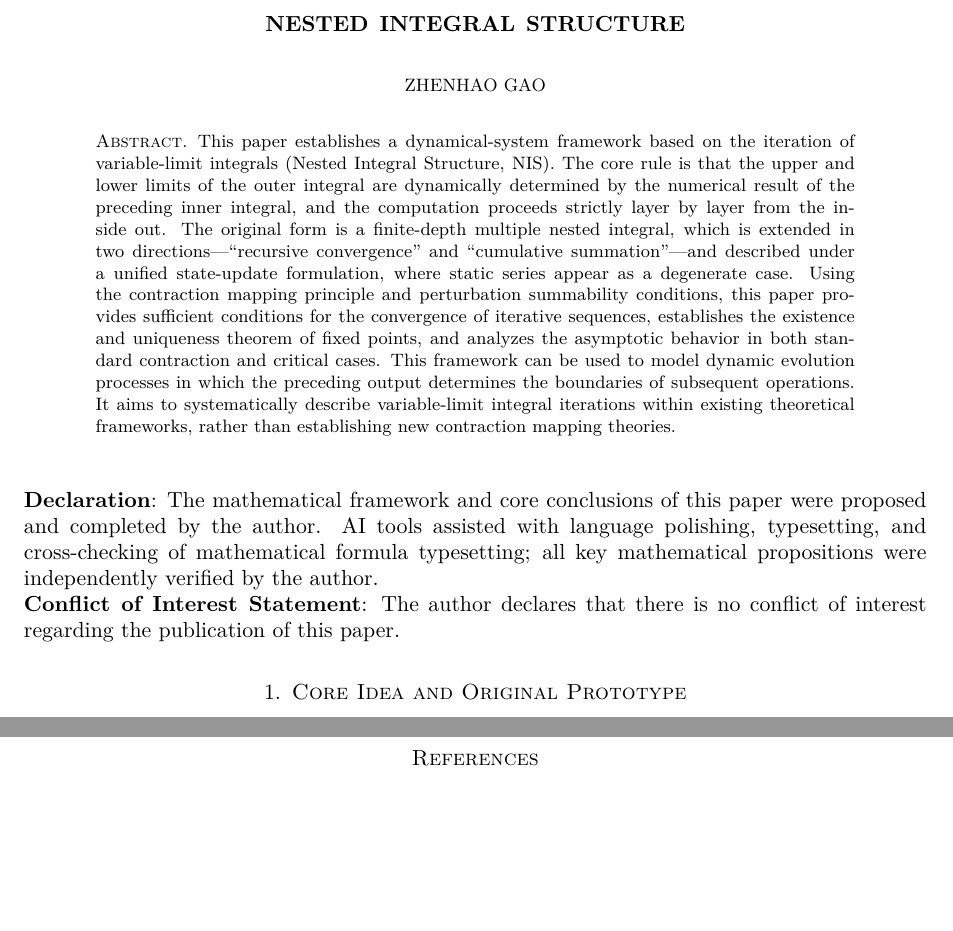
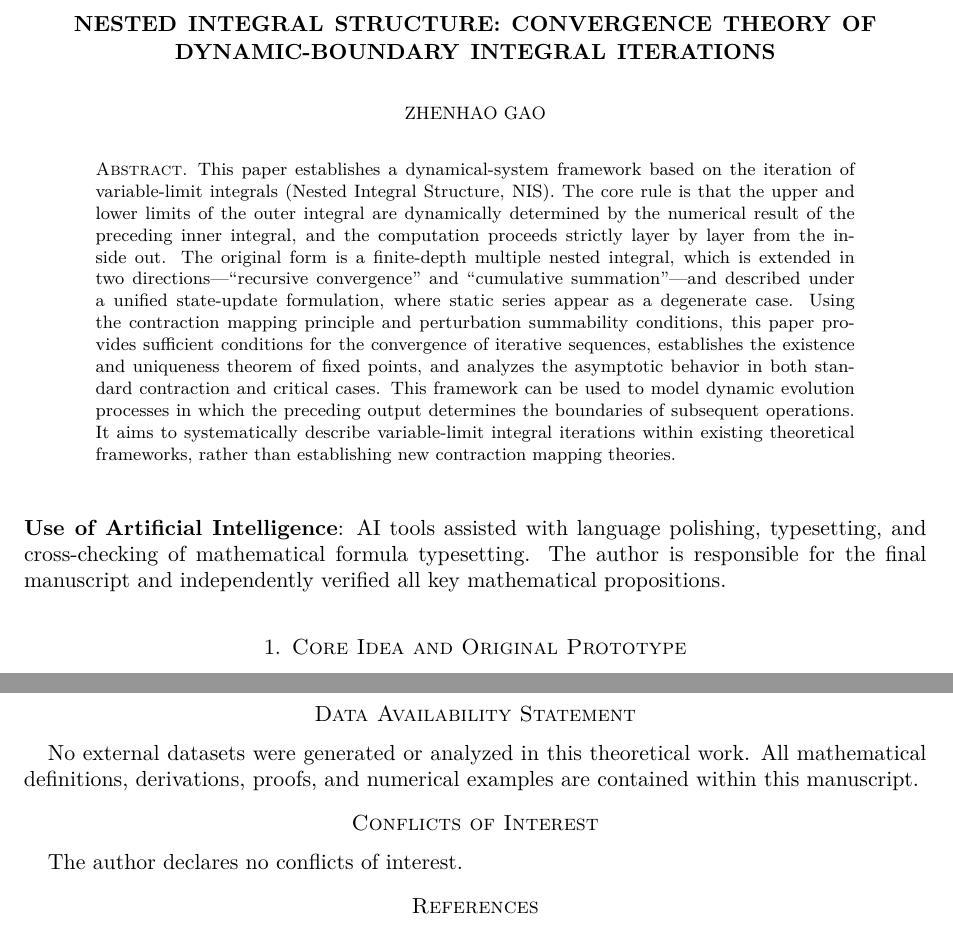
Before and after one commit to Fungus20/NIS-framework, a LaTeX paper (NIS.tex): two parts of pages 1 and 19 of 19, joined at a grey line, cut at the place of the change, the shorter picture padded with empty space. Compiled offline with pdfLaTeX.

Commit message:
Update NIS.tex

```diff
--- a/NIS.tex
+++ b/NIS.tex
@@ -17,7 +14,7 @@
 \setlength{\emergencystretch}{2em}
 % References are embedded via thebibliography (single-file; no external .bib required)
 \usepackage{hyperref}
-\hypersetup{colorlinks=true,linkcolor=blue,citecolor=blue,urlcolor=blue}
+\hypersetup{colorlinks=true,linkcolor=blue,citecolor=blue,urlcolor=blue,pdftitle={Nested Integral Structure: Convergence Theory of Dynamic-Boundary Integral Iterations}}
 
 %---- Theorem environments (declared for completeness; the manuscript
 %---- states its results as bold-faced text, preserved verbatim) ------
@@ -27,7 +24,7 @@
 \newtheorem{remark}[theorem]{Remark}
 
 % Author information
-\title{Nested Integral Structure}
+\title[Nested Integral Structure]{Nested Integral Structure: Convergence Theory of Dynamic-Boundary Integral Iterations}
 
 \author{Zhenhao Gao}
 \address{Independent Researcher}
@@ -44,9 +41,7 @@ This paper establishes a dynamical-system framework based on the iteration of va
 
 \maketitle
 
-\noindent\textbf{Declaration}: The mathematical framework and core conclusions of this paper were proposed and completed by the author. AI tools assisted with language polishing, typesetting, and cross-checking of mathematical formula typesetting; all key mathematical propositions were independently verified by the author.
-
-\noindent\textbf{Conflict of Interest Statement}: The author declares that there is no conflict of interest regarding the publication of this paper.
+\noindent\textbf{Use of Artificial Intelligence}: AI tools assisted with language polishing, typesetting, and cross-checking of mathematical formula typesetting. The author is responsible for the final manuscript and independently verified all key mathematical propositions.
 
 \bigskip
 
@@ -825,6 +820,12 @@ The following directions are left for future research:
 
 
 %---------------------------------------------------------------------
+\section*{Data Availability Statement}
+No external datasets were generated or analyzed in this theoretical work. All mathematical definitions, derivations, proofs, and numerical examples are contained within this manuscript.
+
+\section*{Conflicts of Interest}
+The author declares no conflicts of interest.
+
 \begin{thebibliography}{9}
 
 \bibitem{banach1922} Banach, Stefan. Sur les op{\'e}rations dans les ensembles abstraits et leur application aux {\'e}quations int{\'e}grales. Fund. Math. 3, 133--181, 1922. \url{https://doi.org/10.4064/fm-3-1-133-181}.
```
Also changed, not shown: NIS.tex (5 more changed lines).
